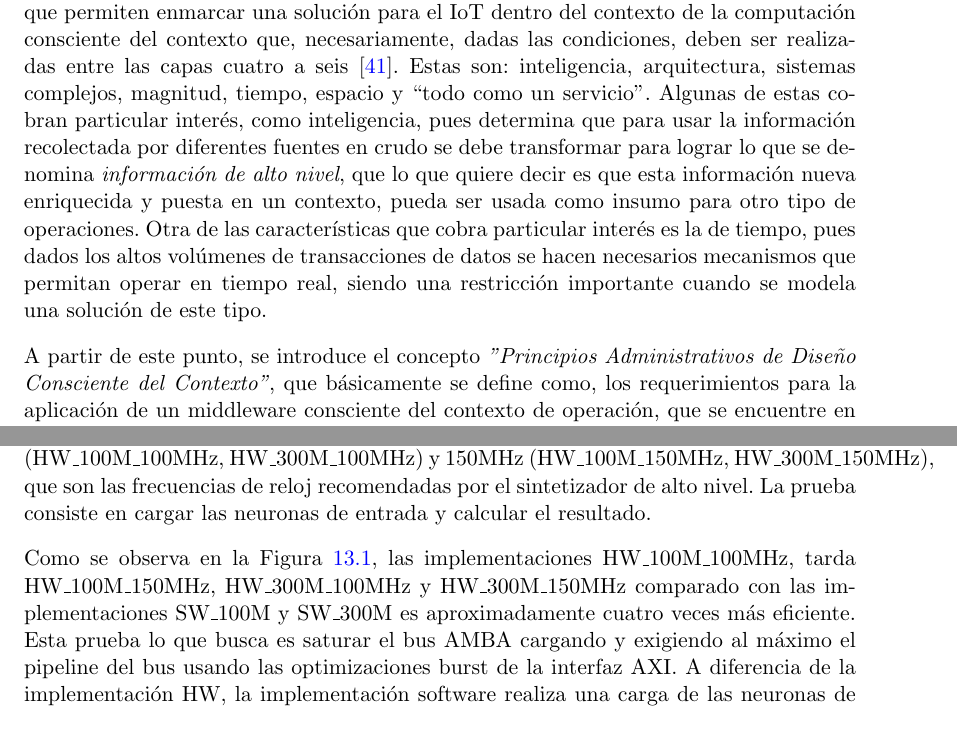
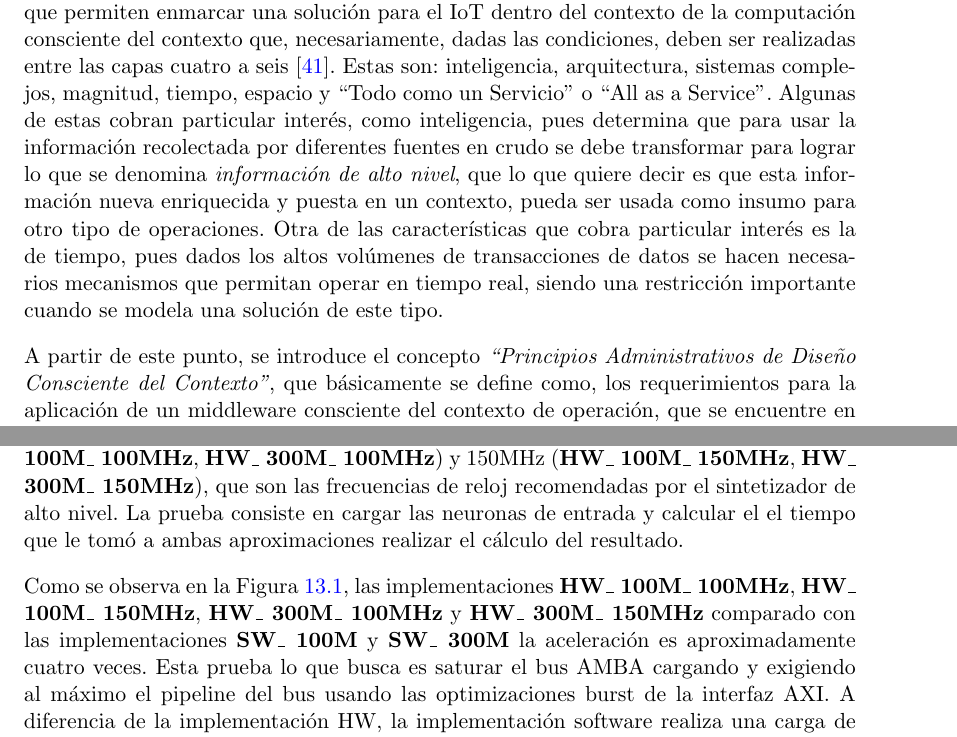
Before and after one commit to mavalderrama/master_thesis_manuscript, a LaTeX thesis (Thesis.tex, which reads Chapters/Chapter12.tex, Chapters/Chapter6.tex): two parts of pages 35 and 87 of 100 before the commit and two parts of pages 35 and 85 of 98 after it, joined at a grey line, cut so that both start at the same text. Compiled offline with pdfLaTeX; a LaTeX package or settings file that is missing is left out.

Commit message:
latest corrections

```diff
--- a/Chapters/Chapter12.tex
+++ b/Chapters/Chapter12.tex
@@ -7,9 +7,9 @@
 En este capítulo se muestran los resultados obtenidos en la implementación del hardware. Para esto se siguió la metodología descrita en el capítulo \ref{Chapter10}:
 
  \section{Benchmark}
-Dada la necesidad de medir el rendimiento del circuito implementado en HW contra la versión SW, se determinó que la mejor métrica se obtendría realizando un Benchmark de tres etapas con ejecuciones de 100 (SW\_100M) y 300 millones de operaciones por ejecución (SW\_300M), con la implementación en HW funcionando a 100MHz (HW\_100M\_100MHz, HW\_300M\_100MHz) y 150MHz (HW\_100M\_150MHz, HW\_300M\_150MHz), que son las frecuencias de reloj recomendadas por el sintetizador de alto nivel. La prueba consiste en cargar las neuronas de entrada y calcular el resultado.
+Dada la necesidad de medir el rendimiento del circuito implementado en HW contra la versión SW, se determinó que la mejor métrica se obtendría realizando un Benchmark de tres etapas con ejecuciones de 100 (\textbf{SW\_ 100M}) y 300 millones de operaciones por ejecución (\textbf{SW\_ 300M}), con la implementación en HW funcionando a 100MHz (\textbf{HW\_ 100M\_ 100MHz}, \textbf{HW\_ 300M\_ 100MHz}) y 150MHz (\textbf{HW\_ 100M\_ 150MHz}, \textbf{HW\_ 300M\_ 150MHz}), que son las frecuencias de reloj recomendadas por el sintetizador de alto nivel. La prueba consiste en cargar las neuronas de entrada y calcular el el tiempo que le tomó a ambas aproximaciones realizar el cálculo del resultado.
 
-Como se observa en la Figura \ref{fig:benchmark}, las implementaciones HW\_100M\_100MHz, tarda  HW\_100M\_150MHz, HW\_300M\_100MHz y HW\_300M\_150MHz comparado con las implementaciones SW\_100M y SW\_300M es aproximadamente cuatro veces más eficiente. Esta prueba lo que busca es saturar el bus AMBA cargando y exigiendo al máximo el pipeline del bus usando las optimizaciones burst de la interfaz AXI. A diferencia de la implementación HW, la implementación software realiza una carga de las neuronas de entrada de forma secuencial adicionando un tiempo de carga alto debido a los múltiples llamados al bus que se encarga de la RAM.
+Como se observa en la Figura \ref{fig:benchmark}, las implementaciones \textbf{HW\_ 100M\_ 100MHz}, \textbf{HW\_ 100M\_ 150MHz}, \textbf{HW\_ 300M\_ 100MHz} y \textbf{HW\_ 300M\_ 150MHz} comparado con las implementaciones \textbf{SW\_ 100M} y \textbf{SW\_ 300M} la aceleración es aproximadamente cuatro veces. Esta prueba lo que busca es saturar el bus AMBA cargando y exigiendo al máximo el pipeline del bus usando las optimizaciones burst de la interfaz AXI. A diferencia de la implementación HW, la implementación software realiza una carga de las neuronas de entrada de forma secuencial adicionando un tiempo de carga alto debido a los múltiples llamados al bus que se encarga de la RAM.
 
 %tek Revisar los valores numéricos
 
--- a/Chapters/Chapter6.tex
+++ b/Chapters/Chapter6.tex
@@ -61,14 +61,14 @@ La computación consciente del contexto, vista desde una perspectiva de IoT, pro
 
 La Figura \ref{fig:IoTWSN2Cloud} ofrece una vista general de la forma como se distribuye una red de sensores por capas, desde los elementos más básicos hasta los más complejos. En las primeras tres capas se observa el flujo de datos que va desde los dispositivos menos potentes hasta los más potentes en la capa 3, que muchas veces hacen las veces de enrutadores de borde de red. En las capas 4 y 5 se tienen dispositivos computacionalmente mucho más potentes; estos son conocidos como Gateways, capaces de llevar la información del campo hacia la nube. Finalmente, se tiene la Nube en Internet, donde la información capturada puede ser transformada y procesada para su análisis. Cada una de las capas cumple un rol específico en el que la eficiencia es la clave\citep{sho2008ttcg}. Nótese que el procesamiento se podría realizar entre las dos primeras capas reduciendo considerablemente el costo de las comunicaciones; sin embargo, las limitaciones en capacidad de cómputo y energéticas impedirían realizar un análisis detallado de la información recolectada por la red.
 
-En función de esta necesidad, los investigadores definieron siete grandes características que permiten enmarcar una solución para el IoT dentro del contexto de la computación consciente del contexto que, necesariamente, dadas las condiciones, deben ser realizadas entre las capas cuatro a seis \citep{sundmaeker2010vision}. Estas son: inteligencia, arquitectura, sistemas complejos, magnitud, tiempo, espacio y ``todo como un servicio''. Algunas de estas cobran particular interés, como inteligencia, pues determina que para usar la información recolectada por diferentes fuentes en crudo se debe transformar para lograr lo que se denomina \textit{información de alto nivel}, que lo que quiere decir es que esta información nueva enriquecida y puesta en un contexto, pueda ser usada como insumo para otro tipo de operaciones. Otra de las características que cobra particular interés es la de tiempo, pues dados los altos volúmenes de transacciones de datos se hacen necesarios mecanismos que permitan operar en tiempo real, siendo una restricción importante cuando se modela una solución de este tipo.
+En función de esta necesidad, los investigadores definieron siete grandes características que permiten enmarcar una solución para el IoT dentro del contexto de la computación consciente del contexto que, necesariamente, dadas las condiciones, deben ser realizadas entre las capas cuatro a seis \citep{sundmaeker2010vision}. Estas son: inteligencia, arquitectura, sistemas complejos, magnitud, tiempo, espacio y ``Todo como un Servicio'' o ``All as a Service''. Algunas de estas cobran particular interés, como inteligencia, pues determina que para usar la información recolectada por diferentes fuentes en crudo se debe transformar para lograr lo que se denomina \textit{información de alto nivel}, que lo que quiere decir es que esta información nueva enriquecida y puesta en un contexto, pueda ser usada como insumo para otro tipo de operaciones. Otra de las características que cobra particular interés es la de tiempo, pues dados los altos volúmenes de transacciones de datos se hacen necesarios mecanismos que permitan operar en tiempo real, siendo una restricción importante cuando se modela una solución de este tipo.
 %tek
 %
 % > siete características versus seis enunciadas
 %
 % > inteligencia, arquitectura, sistemas complejos, magnitud, tiempo, espacio
 
-A partir de este punto, se introduce el concepto \textit{"Principios Administrativos de Diseño Consciente del Contexto"}, que básicamente se define como, los requerimientos para la aplicación de un middleware consciente del contexto de operación, que se encuentre en capacidad de analizar, transformar e interactuar con el medio para darle sentido a la información \citep{martin2010automatic,ramparany2007open,bernardos2008data}. Uno de los requerimientos más tangibles es el llamado \textit{optimización de recursos}, el cual implica que, cualquier mejora en los recursos de procesamiento, por más pequeña que sea, tendrá un gran impacto en el procesamiento dados los altos volúmenes de información que el IoT puede llegar a procesar.
+A partir de este punto, se introduce el concepto \textit{``Principios Administrativos de Diseño Consciente del Contexto"}, que básicamente se define como, los requerimientos para la aplicación de un middleware consciente del contexto de operación, que se encuentre en capacidad de analizar, transformar e interactuar con el medio para darle sentido a la información \citep{martin2010automatic,ramparany2007open,bernardos2008data}. Uno de los requerimientos más tangibles es el llamado \textit{optimización de recursos}, el cual implica que, cualquier mejora en los recursos de procesamiento, por más pequeña que sea, tendrá un gran impacto en el procesamiento dados los altos volúmenes de información que el IoT puede llegar a procesar.
 
 Finalmente, tenemos la definición estricta de Schilit \citep{schilit1994context} en la que, una aplicación consciente del contexto, no es más que un dispositivo que cumple unas reglas básicas según la operación que realiza, desde la toma simple de decisiones basado en eventos hasta la resolución de los mismos usando ventanas de oportunidad en las que las condiciones del evento establecen las fronteras.
 
```
Also changed, not shown: Chapters/Chapter1.tex (+1 -1 lines), Figures/LATINTFIX.pdf, Figures/LATINTFLOAT.pdf, Figures/PERFGAINFIX.pdf, Figures/PERFGAINFLOAT.pdf, Figures/fixfloat.pdf, Figures/generalPerformance.pdf, Figures/performanceBenchmark.pdf, Figures/performanceResources.pdf, Figures/usedResources.pdf.
